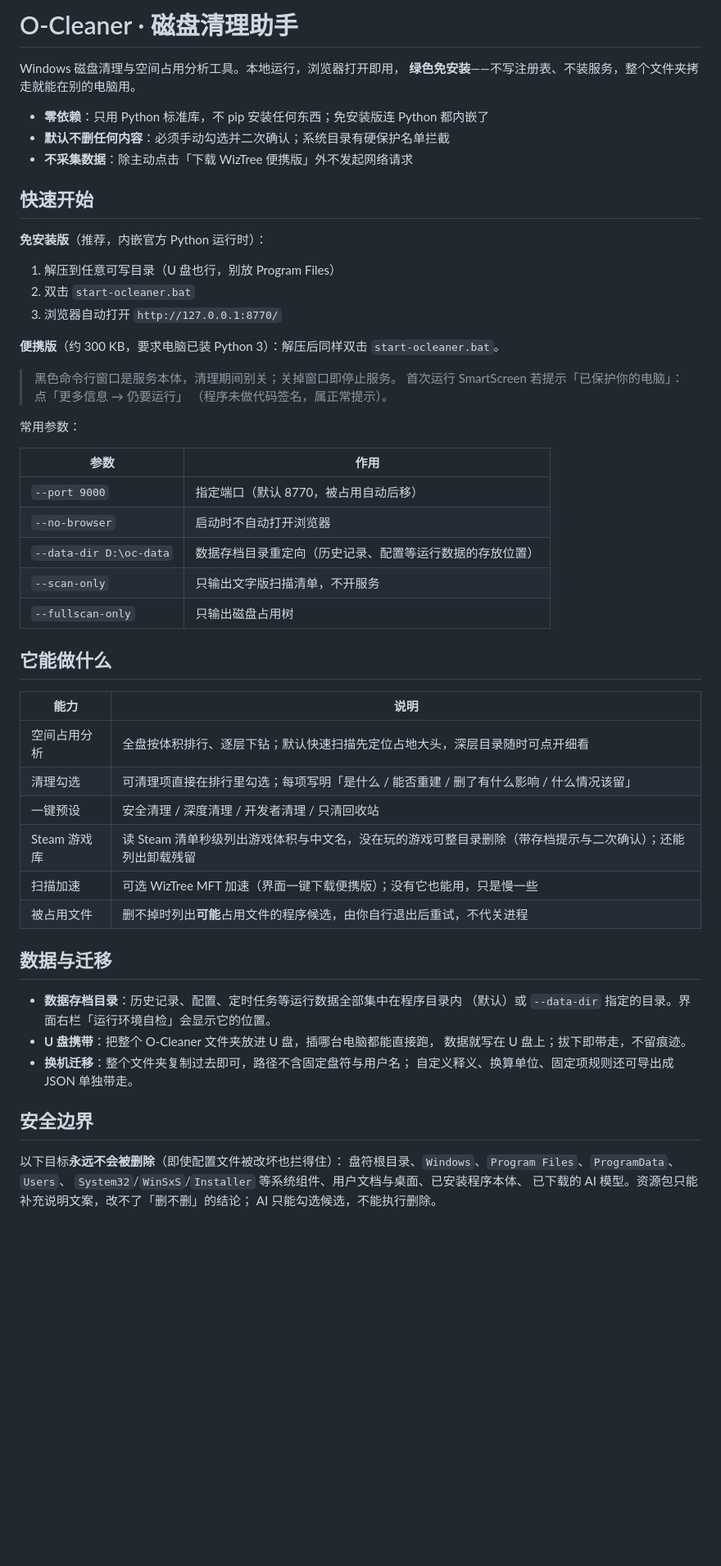
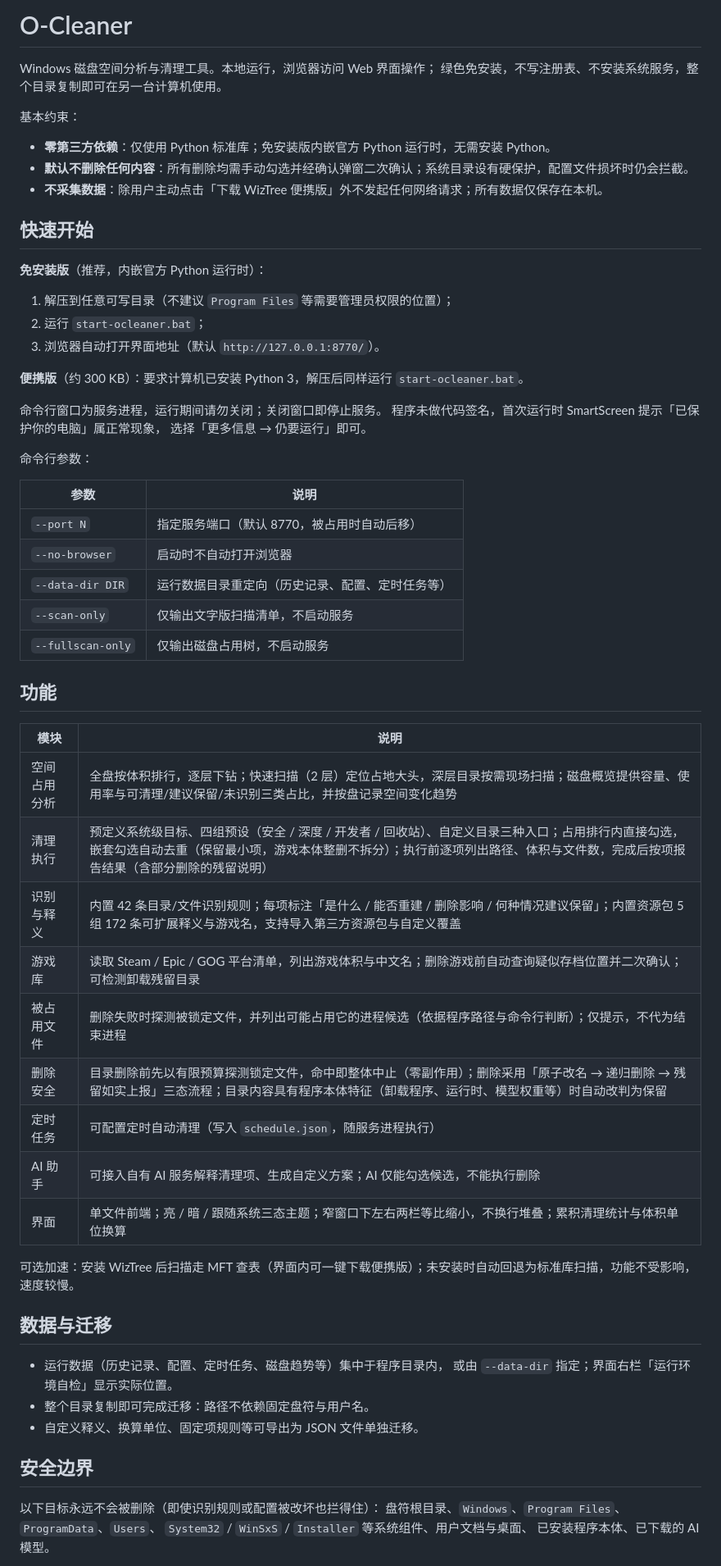
Before and after one commit to 2847439483-beep/O-Cleaner, a Markdown page: README.md, the part around one of its changes. Shown at 82% size. Rendered like a GitHub page; blank space fills up the shorter version.

Commit message:
docs: README 重写为规范表述，补全功能清单并去除冗余
- 功能表从 6 项补全至 9 项：补删除安全（预检/三态/内容改判）、
  定时任务、AI 助手、界面（主题/响应式/统计换算）等缺失模块
- 口语化表述改为规范书面语；合并重复的迁移描述；
  安全边界改为分点列述，与 SECURITY.md 口径对齐

```diff
--- a/README.md
+++ b/README.md
@@ -1,61 +1,65 @@
-# O-Cleaner · 磁盘清理助手
+# O-Cleaner
 
-Windows 磁盘清理与空间占用分析工具。本地运行，浏览器打开即用，
-**绿色免安装**——不写注册表、不装服务，整个文件夹拷走就能在别的电脑用。
+Windows 磁盘空间分析与清理工具。本地运行，浏览器访问 Web 界面操作；
+绿色免安装，不写注册表、不安装系统服务，整个目录复制即可在另一台计算机使用。
 
-- **零依赖**：只用 Python 标准库，不 pip 安装任何东西；免安装版连 Python 都内嵌了
-- **默认不删任何内容**：必须手动勾选并二次确认；系统目录有硬保护名单拦截
-- **不采集数据**：除主动点击「下载 WizTree 便携版」外不发起网络请求
+基本约束：
+
+- **零第三方依赖**：仅使用 Python 标准库；免安装版内嵌官方 Python 运行时，无需安装 Python。
+- **默认不删除任何内容**：所有删除均需手动勾选并经确认弹窗二次确认；系统目录设有硬保护，配置文件损坏时仍会拦截。
+- **不采集数据**：除用户主动点击「下载 WizTree 便携版」外不发起任何网络请求；所有数据仅保存在本机。
 
 ## 快速开始
 
 **免安装版**（推荐，内嵌官方 Python 运行时）：
 
-1. 解压到任意可写目录（U 盘也行，别放 Program Files）
-2. 双击 `start-ocleaner.bat`
-3. 浏览器自动打开 `http://127.0.0.1:8770/`
+1. 解压到任意可写目录（不建议 `Program Files` 等需要管理员权限的位置）；
+2. 运行 `start-ocleaner.bat`；
+3. 浏览器自动打开界面地址（默认 `http://127.0.0.1:8770/`）。
 
-**便携版**（约 300 KB，要求电脑已装 Python 3）：解压后同样双击 `start-ocleaner.bat`。
+**便携版**（约 300 KB）：要求计算机已安装 Python 3，解压后同样运行 `start-ocleaner.bat`。
 
-> 黑色命令行窗口是服务本体，清理期间别关；关掉窗口即停止服务。
-> 首次运行 SmartScreen 若提示「已保护你的电脑」：点「更多信息 → 仍要运行」
-> （程序未做代码签名，属正常提示）。
+命令行窗口为服务进程，运行期间请勿关闭；关闭窗口即停止服务。
+程序未做代码签名，首次运行时 SmartScreen 提示「已保护你的电脑」属正常现象，
+选择「更多信息 → 仍要运行」即可。
 
-常用参数：
+命令行参数：
 
-| 参数 | 作用 |
+| 参数 | 说明 |
 |---|---|
-| `--port 9000` | 指定端口（默认 8770，被占用自动后移） |
+| `--port N` | 指定服务端口（默认 8770，被占用时自动后移） |
 | `--no-browser` | 启动时不自动打开浏览器 |
-| `--data-dir D:\oc-data` | 数据存档目录重定向（历史记录、配置等运行数据的存放位置） |
-| `--scan-only` | 只输出文字版扫描清单，不开服务 |
-| `--fullscan-only` | 只输出磁盘占用树 |
+| `--data-dir DIR` | 运行数据目录重定向（历史记录、配置、定时任务等） |
+| `--scan-only` | 仅输出文字版扫描清单，不启动服务 |
+| `--fullscan-only` | 仅输出磁盘占用树，不启动服务 |
 
-## 它能做什么
+## 功能
 
-| 能力 | 说明 |
+| 模块 | 说明 |
 |---|---|
-| 空间占用分析 | 全盘按体积排行、逐层下钻；默认快速扫描先定位占地大头，深层目录随时可点开细看 |
-| 清理勾选 | 可清理项直接在排行里勾选；每项写明「是什么 / 能否重建 / 删了有什么影响 / 什么情况该留」 |
-| 一键预设 | 安全清理 / 深度清理 / 开发者清理 / 只清回收站 |
-| Steam 游戏库 | 读 Steam 清单秒级列出游戏体积与中文名，没在玩的游戏可整目录删除（带存档提示与二次确认）；还能列出卸载残留 |
-| 扫描加速 | 可选 WizTree MFT 加速（界面一键下载便携版）；没有它也能用，只是慢一些 |
-| 被占用文件 | 删不掉时列出**可能**占用文件的程序候选，由你自行退出后重试，不代关进程 |
+| 空间占用分析 | 全盘按体积排行，逐层下钻；快速扫描（2 层）定位占地大头，深层目录按需现场扫描；磁盘概览提供容量、使用率与可清理/建议保留/未识别三类占比，并按盘记录空间变化趋势 |
+| 清理执行 | 预定义系统级目标、四组预设（安全 / 深度 / 开发者 / 回收站）、自定义目录三种入口；占用排行内直接勾选，嵌套勾选自动去重（保留最小项，游戏本体整删不拆分）；执行前逐项列出路径、体积与文件数，完成后按项报告结果（含部分删除的残留说明） |
+| 识别与释义 | 内置 42 条目录/文件识别规则；每项标注「是什么 / 能否重建 / 删除影响 / 何种情况建议保留」；内置资源包 5 组 172 条可扩展释义与游戏名，支持导入第三方资源包与自定义覆盖 |
+| 游戏库 | 读取 Steam / Epic / GOG 平台清单，列出游戏体积与中文名；删除游戏前自动查询疑似存档位置并二次确认；可检测卸载残留目录 |
+| 被占用文件 | 删除失败时探测被锁定文件，并列出可能占用它的进程候选（依据程序路径与命令行判断）；仅提示，不代为结束进程 |
+| 删除安全 | 目录删除前先以有限预算探测锁定文件，命中即整体中止（零副作用）；删除采用「原子改名 → 递归删除 → 残留如实上报」三态流程；目录内容具有程序本体特征（卸载程序、运行时、模型权重等）时自动改判为保留 |
+| 定时任务 | 可配置定时自动清理（写入 `schedule.json`，随服务进程执行） |
+| AI 助手 | 可接入自有 AI 服务解释清理项、生成自定义方案；AI 仅能勾选候选，不能执行删除 |
+| 界面 | 单文件前端；亮 / 暗 / 跟随系统三态主题；窄窗口下左右两栏等比缩小，不换行堆叠；累积清理统计与体积单位换算 |
+
+可选加速：安装 WizTree 后扫描走 MFT 查表（界面内可一键下载便携版）；未安装时自动回退为标准库扫描，功能不受影响，速度较慢。
 
 ## 数据与迁移
 
-- **数据存档目录**：历史记录、配置、定时任务等运行数据全部集中在程序目录内
-  （默认）或 `--data-dir` 指定的目录。界面右栏「运行环境自检」会显示它的位置。
-- **U 盘携带**：把整个 O-Cleaner 文件夹放进 U 盘，插哪台电脑都能直接跑，
-  数据就写在 U 盘上；拔下即带走，不留痕迹。
-- **换机迁移**：整个文件夹复制过去即可，路径不含固定盘符与用户名；
-  自定义释义、换算单位、固定项规则还可导出成 JSON 单独带走。
+- 运行数据（历史记录、配置、定时任务、磁盘趋势等）集中于程序目录内，
+  或由 `--data-dir` 指定；界面右栏「运行环境自检」显示实际位置。
+- 整个目录复制即可完成迁移：路径不依赖固定盘符与用户名。
+- 自定义释义、换算单位、固定项规则等可导出为 JSON 文件单独迁移。
 
 ## 安全边界
 
-以下目标**永远不会被删除**（即使配置文件被改坏也拦得住）：
+以下目标永远不会被删除（即使识别规则或配置被改坏也拦得住）：
 盘符根目录、`Windows`、`Program Files`、`ProgramData`、`Users`、
-`System32`/`WinSxS`/`Installer` 等系统组件、用户文档与桌面、已安装程序本体、
-已下载的 AI 模型。资源包只能补充说明文案，改不了「删不删」的结论；
-AI 只能勾选候选，不能执行删除。
+`System32` / `WinSxS` / `Installer` 等系统组件、用户文档与桌面、
+已安装程序本体、已下载的 AI 模型。
 
```
Also changed, not shown: other parts of README.md (+16 -15 lines).
